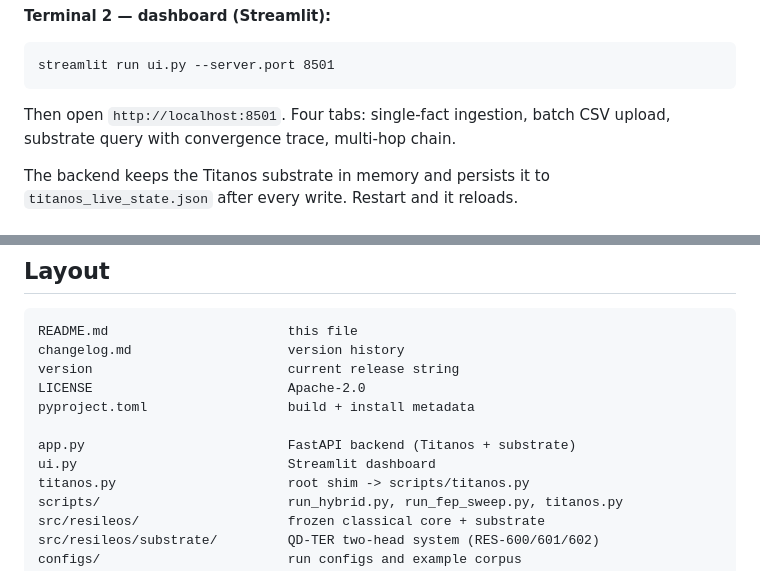
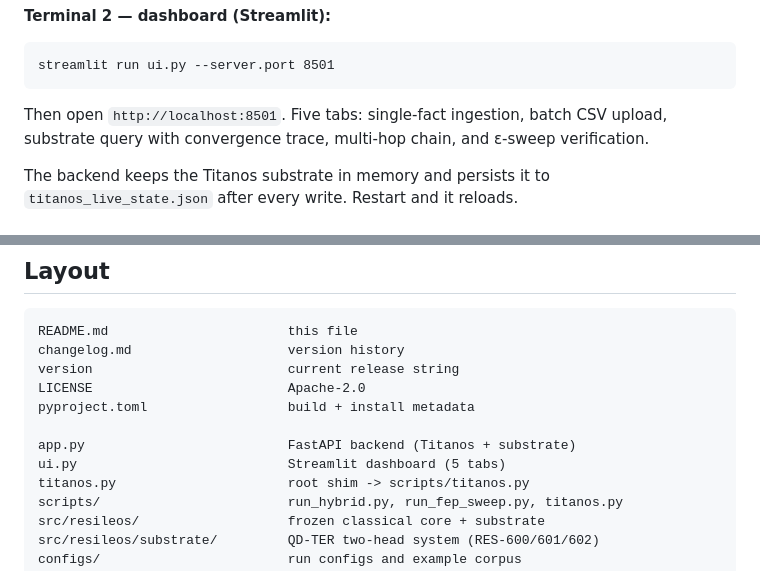
Before and after one commit to jackyreaps/Resileos-QAI, a Markdown page: README.md, 2 parts joined by grey strips. Drawn GitHub-style.

Commit message:
Update README with new dashboard tab information
Updated README to reflect the addition of ε-sweep verification tab in the Streamlit dashboard.

```diff
--- a/README.md
+++ b/README.md
@@ -57,8 +57,9 @@ Endpoints, grouped by layer:
 
     streamlit run ui.py --server.port 8501
 
-Then open `http://localhost:8501`. Four tabs: single-fact ingestion, batch
-CSV upload, substrate query with convergence trace, multi-hop chain.
+Then open `http://localhost:8501`. Five tabs: single-fact ingestion, batch
+CSV upload, substrate query with convergence trace, multi-hop chain, and
+ε-sweep verification.
 
 The backend keeps the Titanos substrate in memory and persists it to
 `titanos_live_state.json` after every write. Restart and it reloads.
@@ -99,7 +100,7 @@ residual bound in RES-600 §4. See `docs/600-qdter/integration.md` §7.
     pyproject.toml                  build + install metadata
 
     app.py                          FastAPI backend (Titanos + substrate)
-    ui.py                           Streamlit dashboard
+    ui.py                           Streamlit dashboard (5 tabs)
     titanos.py                      root shim -> scripts/titanos.py
     scripts/                        run_hybrid.py, run_fep_sweep.py, titanos.py
     src/resileos/                   frozen classical core + substrate
```
